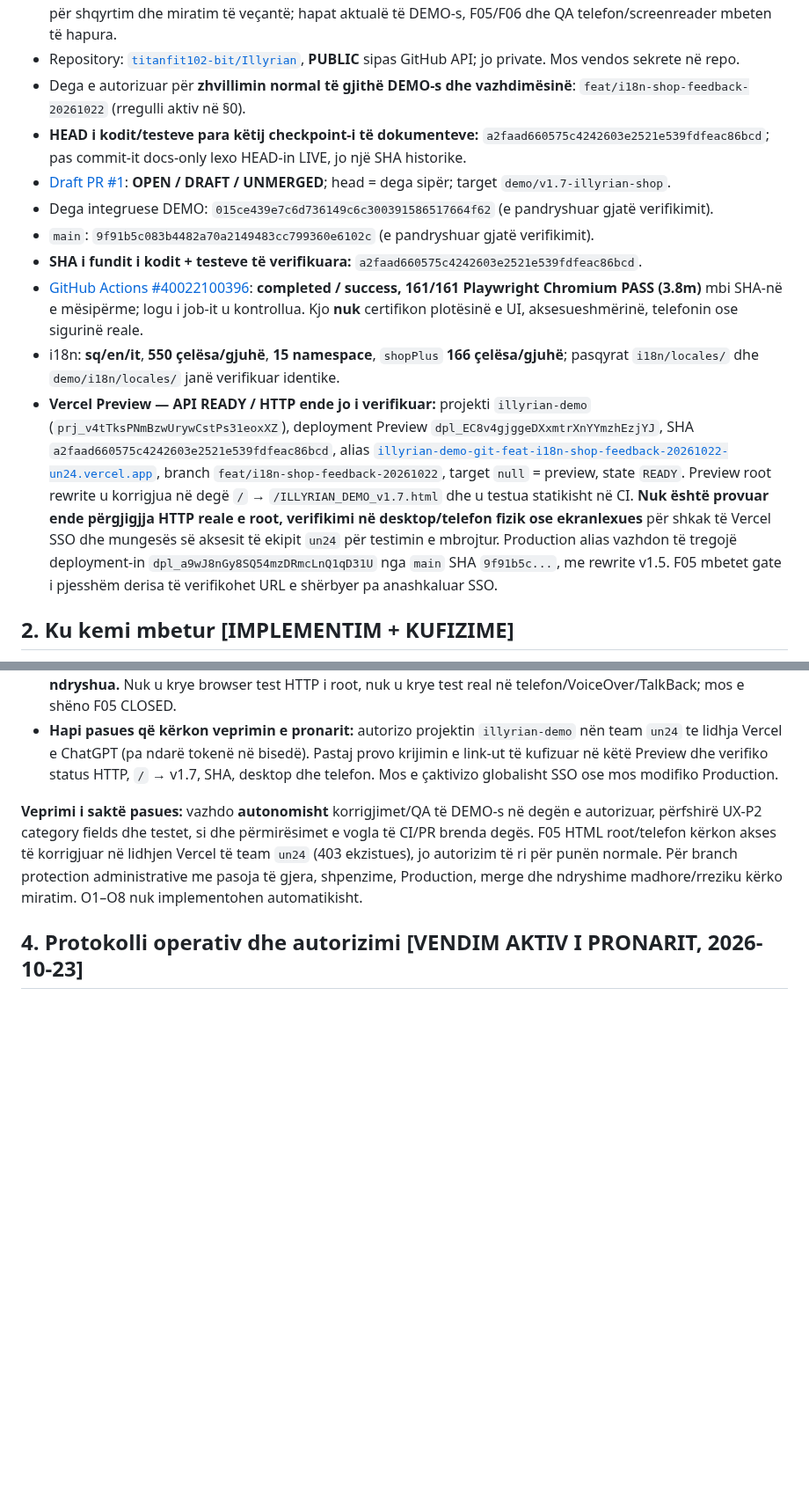
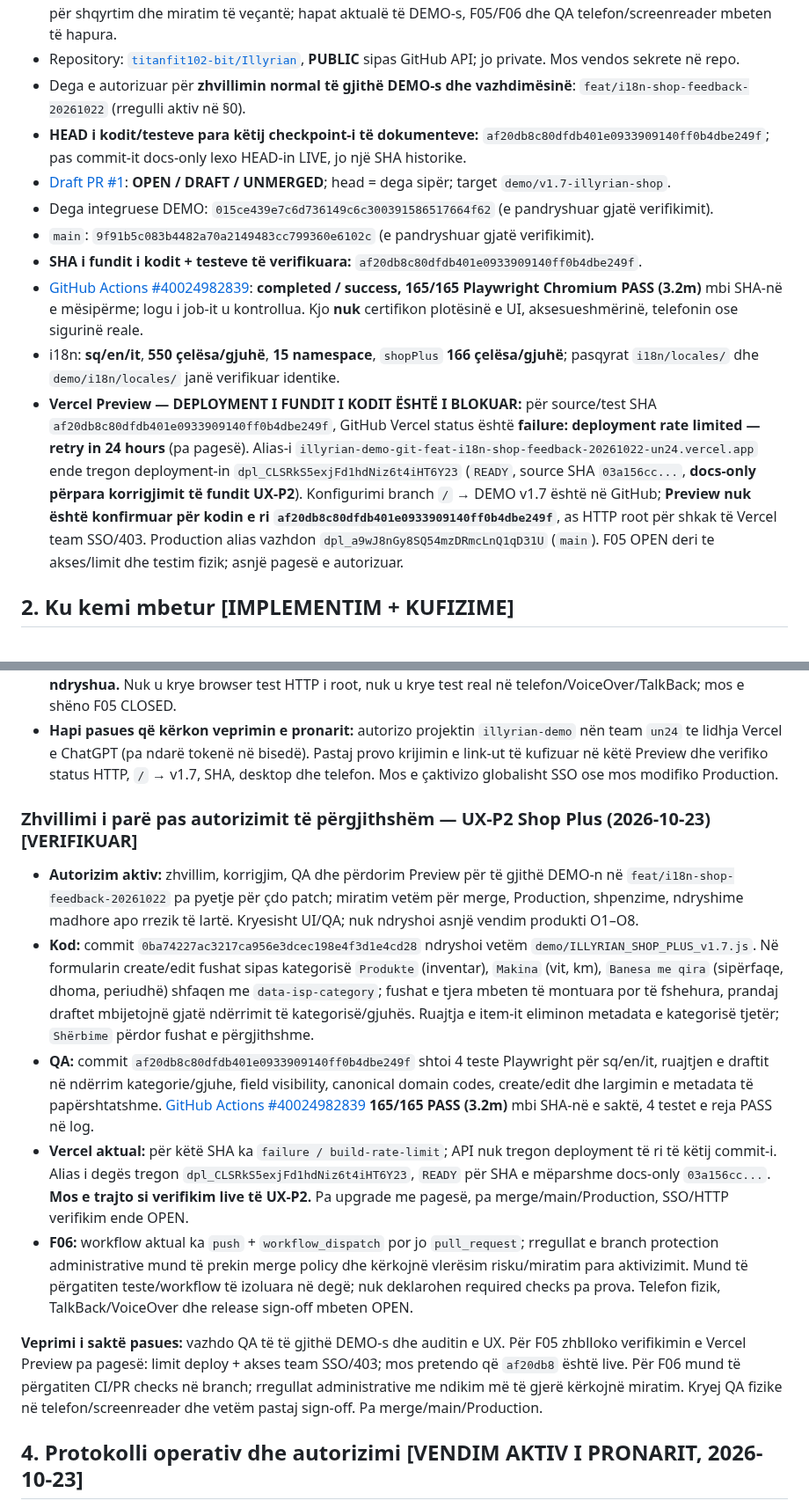
Before and after one commit to titanfit102-bit/Illyrian, a Markdown page: CURRENT_STATE.md, 2 parts joined by grey strips. Shown at 88% size. GitHub-like rendering; blank space fills up the shorter version.

Commit message:
docs(illyrian): record broad DEMO authorization and 165-pass Shop Plus UX checkpoint

```diff
--- a/CURRENT_STATE.md
+++ b/CURRENT_STATE.md
@@ -15,14 +15,14 @@
 - **Research / Propozime strategjike (JO të miratuara):** [Raporti origjinal i plotë i inovacionit GPT Work — 2026-10-23](docs/research/ILLYRIAN_PRODUCT_INNOVATION_STRATEGIC_REVIEW_2026-10-23.md), ruajtur pa përmbledhje ose ndryshim në `docs/research/`. Përmban **O1–O8**, analiza e tregut, alternativa O2/O3, riskun, metrikat, sugjerimet M0–M5 dhe burimet. **Kjo është arkivë kërkimi, jo ndryshim roadmap-i, autorizim ose backlog implementimi.** Referencë integriteti: SHA-256 `7f19e302920a8b69d6dd453400d9f9e2247c5d9f28db962e2f5ebbf913d2c845` (54,265 bytes). Propozimet lexohen vetëm për shqyrtim dhe miratim të veçantë; hapat aktualë të DEMO-s, F05/F06 dhe QA telefon/screenreader mbeten të hapura.
 - Repository: [`titanfit102-bit/Illyrian`](https://github.com/titanfit102-bit/Illyrian), **PUBLIC** sipas GitHub API; jo private. Mos vendos sekrete në repo.
 - Dega e autorizuar për **zhvillimin normal të gjithë DEMO-s dhe vazhdimësinë**: `feat/i18n-shop-feedback-20261022` (rregulli aktiv në §0).
-- **HEAD i kodit/testeve para këtij checkpoint-i të dokumenteve:** `a2faad660575c4242603e2521e539fdfeac86bcd`; pas commit-it docs-only lexo HEAD-in LIVE, jo një SHA historike.
+- **HEAD i kodit/testeve para këtij checkpoint-i të dokumenteve:** `af20db8c80dfdb401e0933909140ff0b4dbe249f`; pas commit-it docs-only lexo HEAD-in LIVE, jo një SHA historike.
 - [Draft PR #1](https://github.com/titanfit102-bit/Illyrian/pull/1): **OPEN / DRAFT / UNMERGED**; head = dega sipër; target `demo/v1.7-illyrian-shop`.
 - Dega integruese DEMO: `015ce439e7c6d736149c6c300391586517664f62` (e pandryshuar gjatë verifikimit).
 - `main`: `9f91b5c083b4482a70a2149483cc799360e6102c` (e pandryshuar gjatë verifikimit).
-- **SHA i fundit i kodit + testeve të verifikuara:** `a2faad660575c4242603e2521e539fdfeac86bcd`.
-- [GitHub Actions #40022100396](https://github.com/titanfit102-bit/Illyrian/actions/runs/40022100396): **completed / success, 161/161 Playwright Chromium PASS (3.8m)** mbi SHA-në e mësipërme; logu i job-it u kontrollua. Kjo **nuk** certifikon plotësinë e UI, aksesueshmërinë, telefonin ose sigurinë reale.
+- **SHA i fundit i kodit + testeve të verifikuara:** `af20db8c80dfdb401e0933909140ff0b4dbe249f`.
+- [GitHub Actions #40024982839](https://github.com/titanfit102-bit/Illyrian/actions/runs/40024982839): **completed / success, 165/165 Playwright Chromium PASS (3.2m)** mbi SHA-në e mësipërme; logu i job-it u kontrollua. Kjo **nuk** certifikon plotësinë e UI, aksesueshmërinë, telefonin ose sigurinë reale.
 - i18n: **sq/en/it**, **550 çelësa/gjuhë**, **15 namespace**, `shopPlus` **166 çelësa/gjuhë**; pasqyrat `i18n/locales/` dhe `demo/i18n/locales/` janë verifikuar identike.
-- **Vercel Preview — API READY / HTTP ende jo i verifikuar:** projekti `illyrian-demo` (`prj_v4tTksPNmBzwUrywCstPs31eoxXZ`), deployment Preview `dpl_EC8v4gjggeDXxmtrXnYYmzhEzjYJ`, SHA `a2faad660575c4242603e2521e539fdfeac86bcd`, alias [`illyrian-demo-git-feat-i18n-shop-feedback-20261022-un24.vercel.app`](https://illyrian-demo-git-feat-i18n-shop-feedback-20261022-un24.vercel.app/), branch `feat/i18n-shop-feedback-20261022`, target `null` = preview, state `READY`. Preview root rewrite u korrigjua në degë `/` → `/ILLYRIAN_DEMO_v1.7.html` dhe u testua statikisht në CI. **Nuk është provuar ende përgjigjja HTTP reale e root, verifikimi në desktop/telefon fizik ose ekranlexues** për shkak të Vercel SSO dhe mungesës së aksesit të ekipit `un24` për testimin e mbrojtur. Production alias vazhdon të tregojë deployment-in `dpl_a9wJ8nGy8SQ54mzDRmcLnQ1qD31U` nga `main` SHA `9f91b5c...`, me rewrite v1.5. F05 mbetet gate i pjesshëm derisa të verifikohet URL e shërbyer pa anashkaluar SSO.
+- **Vercel Preview — DEPLOYMENT I FUNDIT I KODIT ËSHTË I BLOKUAR:** për source/test SHA `af20db8c80dfdb401e0933909140ff0b4dbe249f`, GitHub Vercel status është **failure: deployment rate limited — retry in 24 hours** (pa pagesë). Alias-i `illyrian-demo-git-feat-i18n-shop-feedback-20261022-un24.vercel.app` ende tregon deployment-in `dpl_CLSRkS5exjFd1hdNiz6t4iHT6Y23` (`READY`, source SHA `03a156cc...`, **docs-only përpara korrigjimit të fundit UX-P2**). Konfigurimi branch `/` → DEMO v1.7 është në GitHub; **Preview nuk është konfirmuar për kodin e ri `af20db8c80dfdb401e0933909140ff0b4dbe249f`**, as HTTP root për shkak të Vercel team SSO/403. Production alias vazhdon `dpl_a9wJ8nGy8SQ54mzDRmcLnQ1qD31U` (`main`). F05 OPEN deri te akses/limit dhe testim fizik; asnjë pagesë e autorizuar.
 
 ## 2. Ku kemi mbetur [IMPLEMENTIM + KUFIZIME]
 - DEMO v1.7 është **HTML + vanilla JavaScript + module + localStorage**; jo app real React Native/Expo, backend, pagesa, moderim apo identitet real.
@@ -164,7 +164,14 @@
 - **Asnjë share-link nuk u gjenerua, asnjë token nuk u lexua/publikua dhe asnjë kontroll aksesi nuk u ndryshua.** Nuk u krye browser test HTTP i root, nuk u krye test real në telefon/VoiceOver/TalkBack; mos e shëno F05 CLOSED.
 - **Hapi pasues që kërkon veprimin e pronarit:** autorizo projektin `illyrian-demo` nën team `un24` te lidhja Vercel e ChatGPT (pa ndarë tokenë në bisedë). Pastaj provo krijimin e link-ut të kufizuar në këtë Preview dhe verifiko status HTTP, `/` → v1.7, SHA, desktop dhe telefon. Mos e çaktivizo globalisht SSO ose mos modifiko Production.
 
-**Veprimi i saktë pasues:** vazhdo **autonomisht** korrigjimet/QA të DEMO-s në degën e autorizuar, përfshirë UX-P2 category fields dhe testet, si dhe përmirësimet e vogla të CI/PR brenda degës. F05 HTML root/telefon kërkon akses të korrigjuar në lidhjen Vercel të team `un24` (403 ekzistues), jo autorizim të ri për punën normale. Për branch protection administrative me pasoja të gjera, shpenzime, Production, merge dhe ndryshime madhore/rreziku kërko miratim. O1–O8 nuk implementohen automatikisht.
+### Zhvillimi i parë pas autorizimit të përgjithshëm — UX-P2 Shop Plus (2026-10-23) [VERIFIKUAR]
+- **Autorizim aktiv:** zhvillim, korrigjim, QA dhe përdorim Preview për të gjithë DEMO-n në `feat/i18n-shop-feedback-20261022` pa pyetje për çdo patch; miratim vetëm për merge, Production, shpenzime, ndryshime madhore apo rrezik të lartë. Kryesisht UI/QA; nuk ndryshoi asnjë vendim produkti O1–O8.
+- **Kod:** commit `0ba74227ac3217ca956e3dcec198e4f3d1e4cd28` ndryshoi vetëm `demo/ILLYRIAN_SHOP_PLUS_v1.7.js`. Në formularin create/edit fushat sipas kategorisë `Produkte` (inventar), `Makina` (vit, km), `Banesa me qira` (sipërfaqe, dhoma, periudhë) shfaqen me `data-isp-category`; fushat e tjera mbeten të montuara por të fshehura, prandaj draftet mbijetojnë gjatë ndërrimit të kategorisë/gjuhës. Ruajtja e item-it eliminon metadata e kategorisë tjetër; `Shërbime` përdor fushat e përgjithshme.
+- **QA:** commit `af20db8c80dfdb401e0933909140ff0b4dbe249f` shtoi 4 teste Playwright për sq/en/it, ruajtjen e draftit në ndërrim kategorie/gjuhe, field visibility, canonical domain codes, create/edit dhe largimin e metadata të papërshtatshme. [GitHub Actions #40024982839](https://github.com/titanfit102-bit/Illyrian/actions/runs/40024982839) **165/165 PASS (3.2m)** mbi SHA-në e saktë, 4 testet e reja PASS në log.
+- **Vercel aktual:** për këtë SHA ka `failure / build-rate-limit`; API nuk tregon deployment të ri të këtij commit-i. Alias i degës tregon `dpl_CLSRkS5exjFd1hdNiz6t4iHT6Y23`, `READY` për SHA e mëparshme docs-only `03a156cc...`. **Mos e trajto si verifikim live të UX-P2.** Pa upgrade me pagesë, pa merge/main/Production, SSO/HTTP verifikim ende OPEN.
+- **F06:** workflow aktual ka `push` + `workflow_dispatch` por jo `pull_request`; rregullat e branch protection administrative mund të prekin merge policy dhe kërkojnë vlerësim risku/miratim para aktivizimit. Mund të përgatiten teste/workflow të izoluara në degë; nuk deklarohen required checks pa prova. Telefon fizik, TalkBack/VoiceOver dhe release sign-off mbeten OPEN.
+
+**Veprimi i saktë pasues:** vazhdo QA të të gjithë DEMO-s dhe auditin e UX. Për F05 zhblloko verifikimin e Vercel Preview pa pagesë: limit deploy + akses team SSO/403; mos pretendo që `af20db8` është live. Për F06 mund të përgatiten CI/PR checks në branch; rregullat administrative me ndikim më të gjerë kërkojnë miratim. Kryej QA fizike në telefon/screenreader dhe vetëm pastaj sign-off. Pa merge/main/Production.
 
 ## 4. Protokolli operativ dhe autorizimi [VENDIM AKTIV I PRONARIT, 2026-10-23]
 - **Norma operative e vetme është §0 më sipër.** Për zhvillim, korrigjime, teste dhe Vercel Preview të **të gjithë DEMO-s** brenda degës së autorizuar nuk kërkohet leje e përsëritur. Referencat e vjetra për kufizimin vetëm te Shop Plus, për ndalimin e çdo deploy Preview apo për kërkesë lejeje UX/CI janë **superseded**, jo rregulla aktive.
```
Also changed, not shown: other parts of CURRENT_STATE.md (+1 -1 lines), MASTER_HANDOFF.md (+9 -3 lines).
